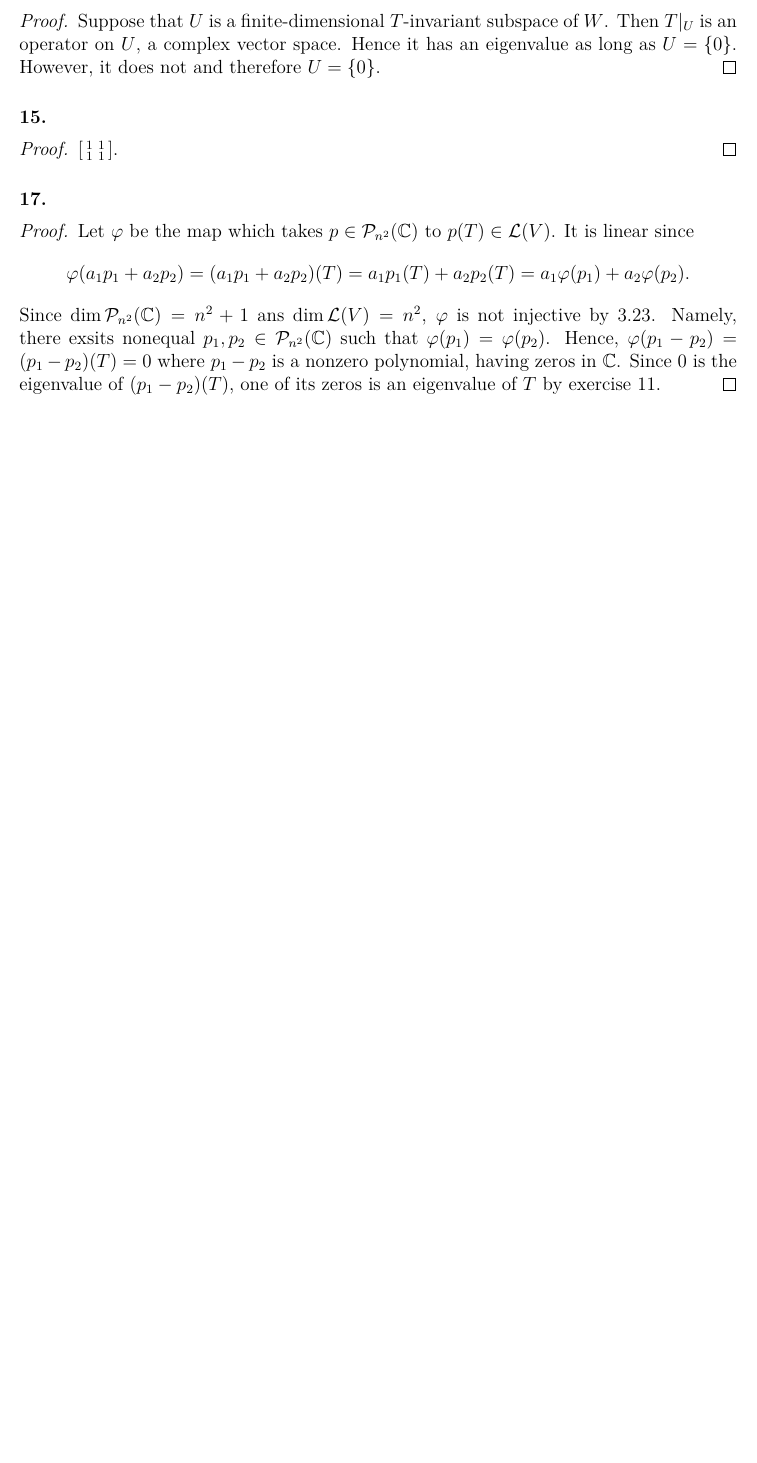
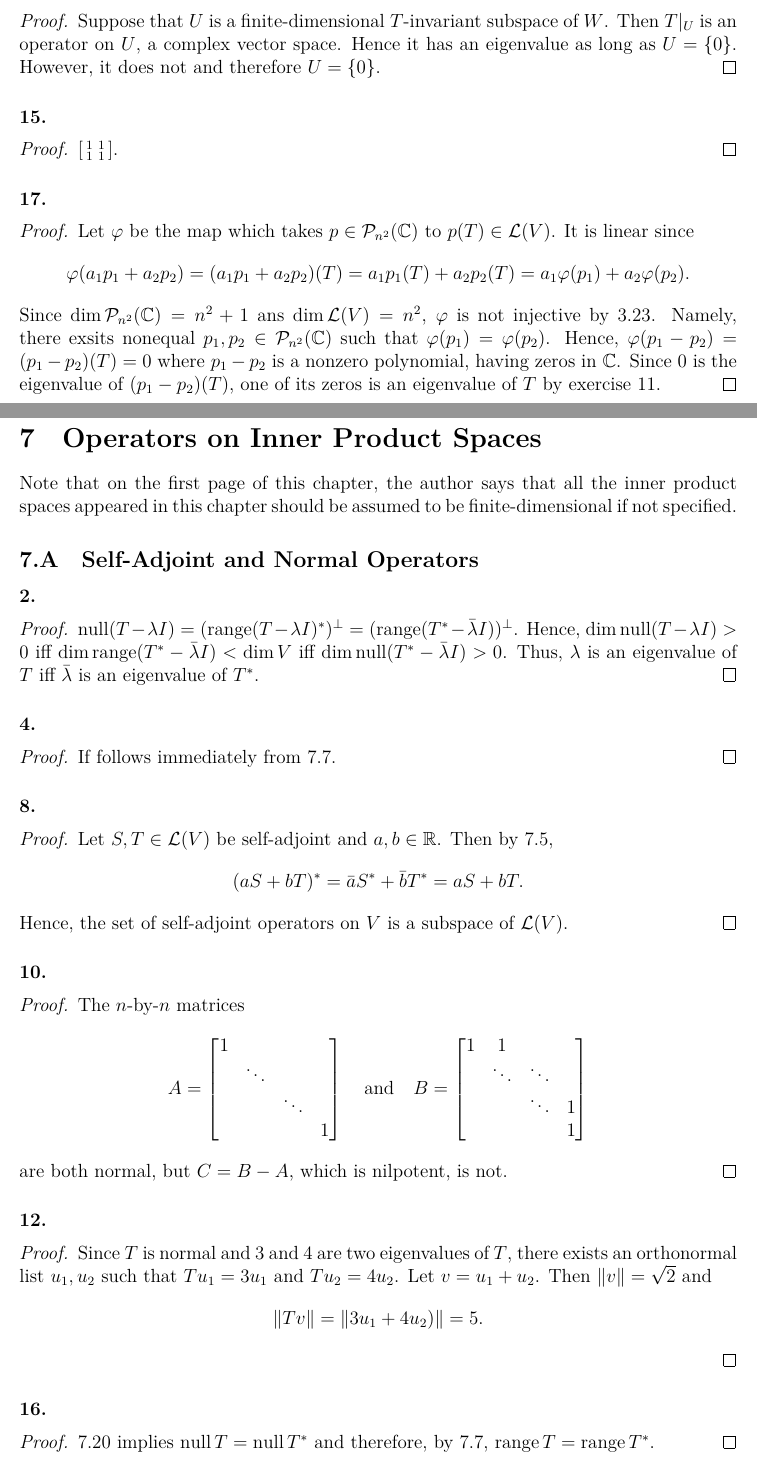
Before and after one commit to Engineev/solutions, a LaTeX document (linear_algebra_done_right_3rd/main.tex, which reads linear_algebra_done_right_3rd/ch7_operators_on_inner_product_spaces.tex): part of page 12 of 12 before the commit and two parts of pages 12 and 13 of 16 after it, the two joined at a grey line, cut so that both start at the same text, the shorter picture padded with empty space. The pictures show the PDF file linear_algebra_done_right_3rd/main.pdf that the author committed with the source.

Commit message:
lin:7.ABC

```diff
--- /dev/null
+++ b/linear_algebra_done_right_3rd/ch7_operators_on_inner_product_spaces.tex
@@ -0,0 +1,32 @@
+\section{Operators on Inner Product Spaces}
+  Note that on the first page of this chapter, the author says that all the
+  inner product spaces appeared in this chapter should be assumed to be
+  finite-dimensional if not specified.
+
+\subsection{Self-Adjoint and Normal Operators}
+  \paragraph{2.}
+  \begin{proof}
+    $\nul(T-\lambda I) = (\range(T-\lambda I)^*)^\perp = (\range(T^*-
+    \bar{\lambda}I))^\perp$. Hence, $\dim\nul(T-\lambda I)>0$ iff $\dim\range(
+    T^*-\bar{\lambda}I)<\dim V$ iff $\dim\nul(T^*-\bar{\lambda}I)>0$. Thus,
+    $\lambda$ is an eigenvalue of $T$ iff $\bar{\lambda}$ is an eigenvalue of
+    $T^*$.
+  \end{proof}
+
+  \paragraph{4.}
+  \begin{proof}
+    If follows immediately from 7.7.
+  \end{proof}
+
+  \paragraph{8.}
+  \begin{proof}
+    Let $S,T\in\mathcal{L}(V)$ be self-adjoint and $a,b\in\mathbb{R}$. Then
+    by 7.5,
+    \[
+      (aS+bT)^* = \bar{a}S^*+\bar{b}T^* = aS+bT.
+    \]
+    Hence, the set of self-adjoint operators on $V$ is a subspace of
+    $\mathcal{L}(V)$.
+  \end{proof}
+
+  \paragraph{10.}
@@ -0,0 +48,36 @@
+          &        & \ddots & 1 \\
+          &        &        & 1
+      \end{bmatrix}
+    \]
+    are both normal, but $C=B-A$, which is nilpotent, is not.
+  \end{proof}
+
+  \paragraph{12.}
+  \begin{proof}
+    Since $T$ is normal and $3$ and $4$ are two eigenvalues of $T$, there exists
+    an orthonormal list $u_1,u_2$ such that $Tu_1=3u_1$ and $Tu_2=4u_2$. Let $v
+    =u_1+u_2$. Then $\|v\|=\sqrt{2}$ and
+    \[
+      \|Tv\| = \|3u_1+4u_2)\| = 5.
+    \]
+  \end{proof}
+
+  \paragraph{16.}
+  \begin{proof}
+    7.20 implies $\nul T=\nul T^*$ and therefore, by 7.7, $\range T=\range T^*$.
+  \end{proof}
+% end
+
+\subsection{The Spectral Theorem}
+  \paragraph{4.}
+  \begin{proof}
+    If $T$ is normal, then by the complex spectral theorem, clear that all pairs
+    of eigenvectors corresponding to distinct eigenvalues of $T$ are orthogonal
+    and $V=E(\lambda_1,T)\oplus\cdots\oplus E(\lambda_m,T)$.\par
+    Now we show the converse. Clear that the union of the orthonormal bases of
+    each $E(\lambda_i,T)$ is an orthonormal basis consisting of eigenvectors of
+    $T$.
+  \end{proof}
+
+  \paragraph{6.}
+  \begin{proof}
@@ -0,0 +91,3 @@
+  \end{proof}
+
+  \paragraph{8.}
@@ -0,0 +107,2 @@
+  \paragraph{12.}
+  \begin{proof}
@@ -0,0 +112,16 @@
+    \dots,n$. Then
+    \[
+      Tv-\lambda v = \sum_{i=1}^n\langle v,e_i\rangle(\lambda_i-\lambda)e_i.
+    \]
+    Hence,
+    \[
+      \|Tv-\lambda v\|^2
+      = \sum_{i=1}^n |\langle v,e_i\rangle|^2|\lambda_i-\lambda|^2
+      \ge \vep^2\sum_{i=1}^n |\langle v,e_i\rangle|^2 = \vep^2.
+    \]
+    Contradiction. Hence, $T$ has an eigenvalue $\lambda\hp$ such that $|\lambda
+    -\lambda\hp|<\vep$.
+  \end{proof}
+
+  \paragraph{14.}
+  \begin{proof}
@@ -0,0 +134,6 @@
+  \end{proof}
+% end
+
+\subsection{Positive Operators and Isometries}
+  \paragraph{2.}
+  \begin{proof}
@@ -0,0 +144 @@
+  \end{proof}
```
Also changed, not shown: linear_algebra_done_right_3rd/main.tex (+3 -0 lines), README.md, linear_algebra_done_right_3rd/main.pdf, linear_algebra_done_right_3rd/ch7_operators_on_inner_product_spaces.tex (112 more changed lines).
